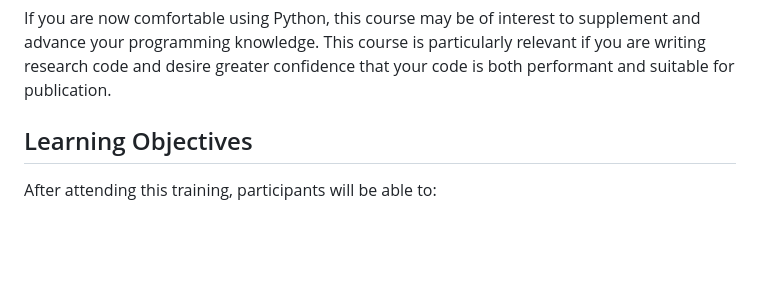
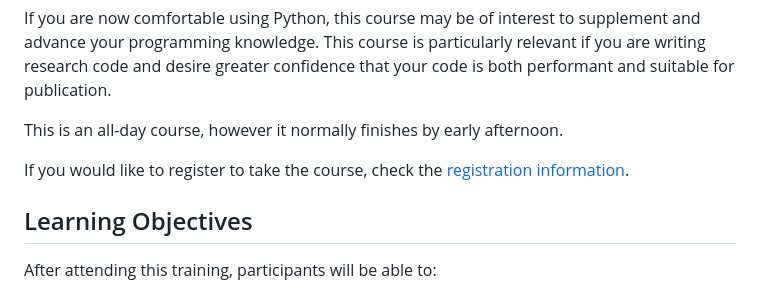
Before and after one commit to RSE-Sheffield/pando-python, a Markdown page: index.md, the part around the change. Rendered like a GitHub page; blank space fills up the shorter version.

Commit message:
Adds a page with registration information.

```diff
--- a/index.md
+++ b/index.md
@@ -15,6 +15,9 @@ The training curriculum for this course is designed for researchers that are wri
 
 If you are now comfortable using Python, this course may be of interest to supplement and advance your programming knowledge. This course is particularly relevant if you are writing research code and desire greater confidence that your code is both performant and suitable for publication.
 
+This is an all-day course, however it normally finishes by early afternoon.
+
+If you would like to register to take the course, check the [registration information](learners/registration.md).
 <!-- TODO: course duration? -->
 <!-- TODO: confident code syllabus? -->
 
```
Also changed, not shown: learners/registration.md (added, +18 -0 lines), learners/fig/mydevelopment.png (added), 1 other file.
